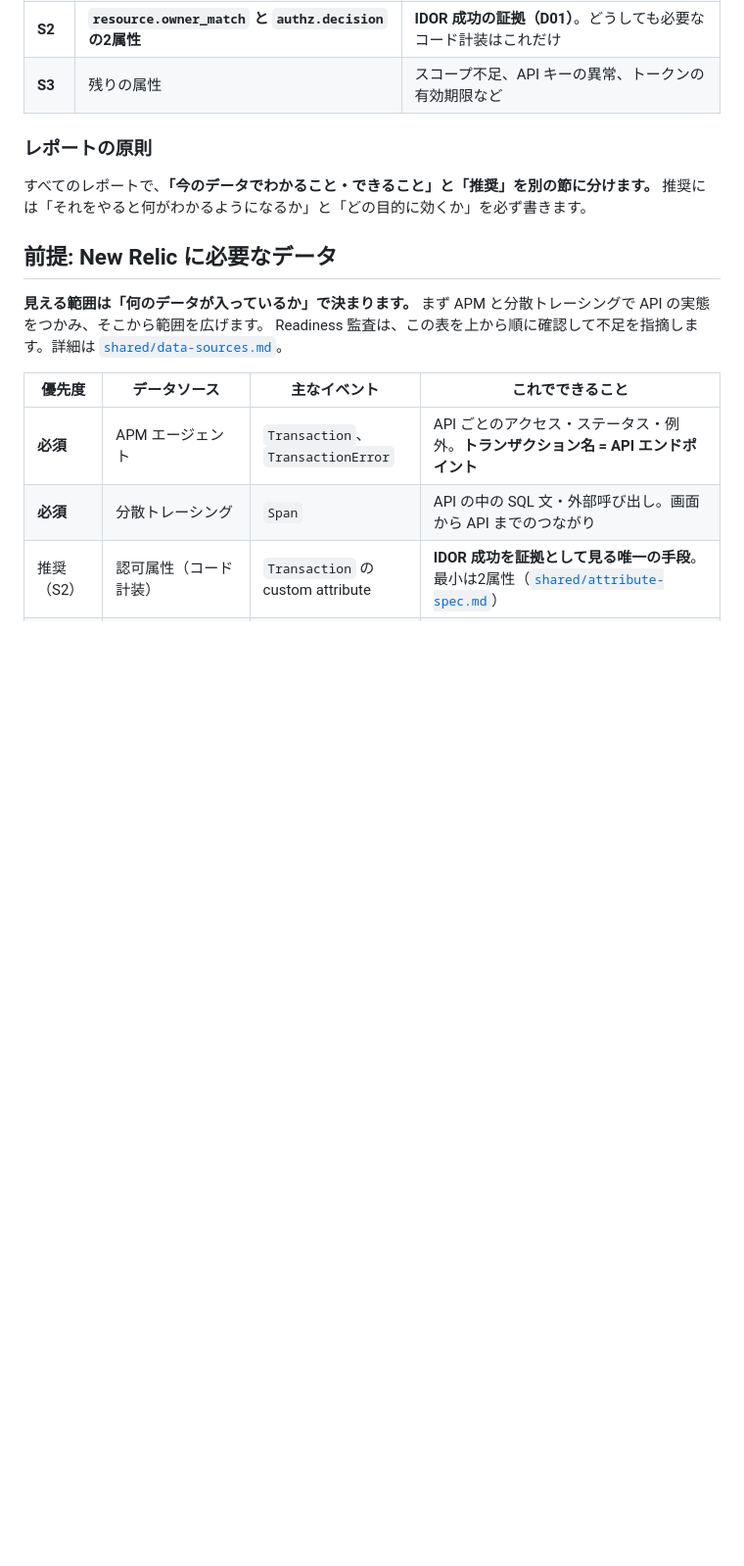
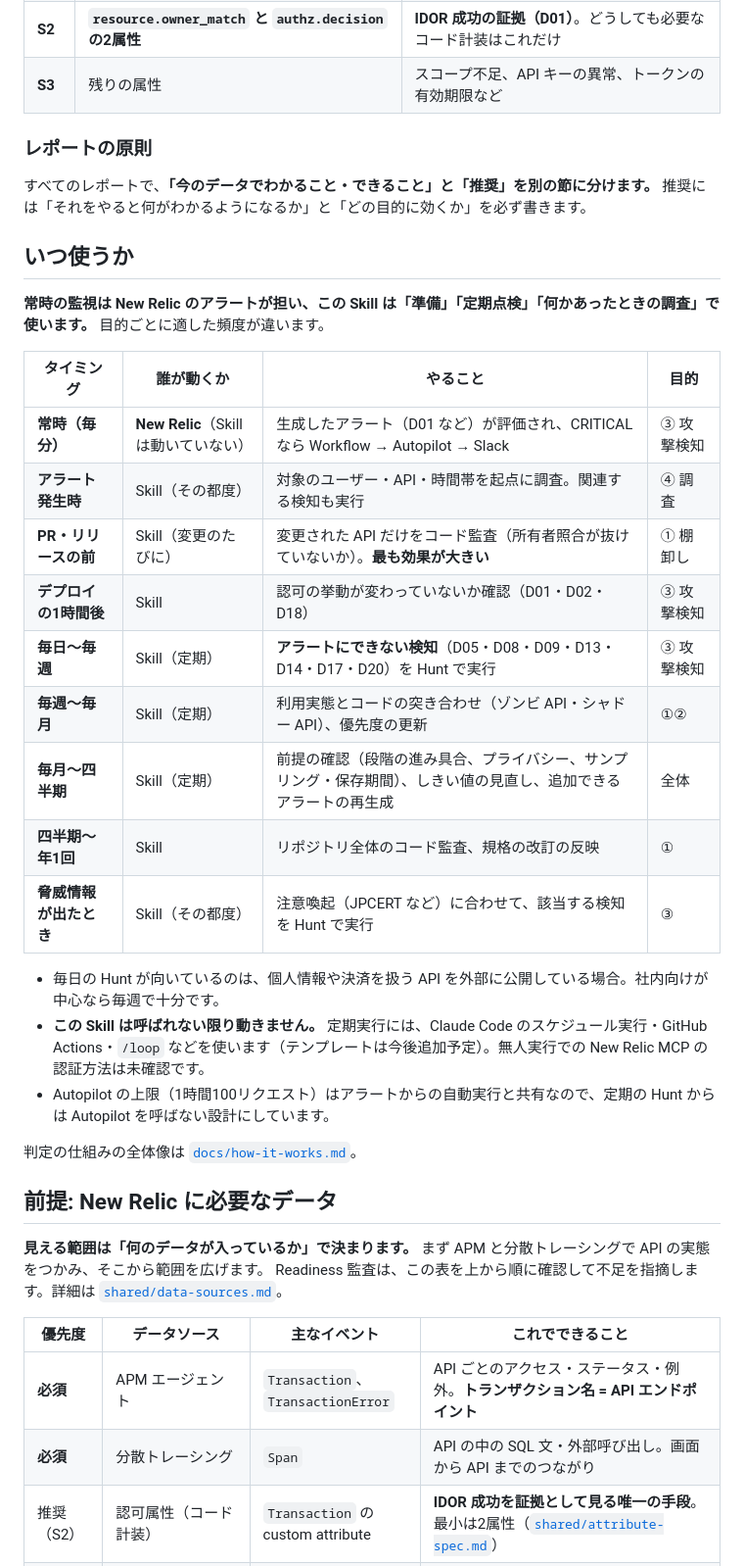
Before and after one commit to photographed/nr-authz-radar, a Markdown page: README.md, the part around the change. Shown at 98% size. Drawn GitHub-style; blank space fills up the shorter version.

Commit message:
Docs: when to use the skills, and how detection works
Co-Authored-By: Claude Opus 5.5 <noreply@anthropic.com>
Claude-Session: https://claude.ai/code/session_01Dr5sRLWoPu6qEVuCUuybqH

```diff
--- a/README.md
+++ b/README.md
@@ -36,6 +36,28 @@ IDOR は攻撃が成功すると **200 OK** で返ります。ログを集めて
 
 ### レポートの原則
 すべてのレポートで、**「今のデータでわかること・できること」と「推奨」を別の節に分けます。** 推奨には「それをやると何がわかるようになるか」と「どの目的に効くか」を必ず書きます。
+
+## いつ使うか
+
+**常時の監視は New Relic のアラートが担い、この Skill は「準備」「定期点検」「何かあったときの調査」で使います。** 目的ごとに適した頻度が違います。
+
+| タイミング | 誰が動くか | やること | 目的 |
+|---|---|---|---|
+| **常時（毎分）** | **New Relic**（Skill は動いていない） | 生成したアラート（D01 など）が評価され、CRITICAL なら Workflow → Autopilot → Slack | ③ 攻撃検知 |
+| **アラート発生時** | Skill（その都度） | 対象のユーザー・API・時間帯を起点に調査。関連する検知も実行 | ④ 調査 |
+| **PR・リリースの前** | Skill（変更のたびに） | 変更された API だけをコード監査（所有者照合が抜けていないか）。**最も効果が大きい** | ① 棚卸し |
+| **デプロイの1時間後** | Skill | 認可の挙動が変わっていないか確認（D01・D02・D18） | ③ 攻撃検知 |
+| **毎日〜毎週** | Skill（定期） | **アラートにできない検知**（D05・D08・D09・D13・D14・D17・D20）を Hunt で実行 | ③ 攻撃検知 |
+| **毎週〜毎月** | Skill（定期） | 利用実態とコードの突き合わせ（ゾンビ API・シャドー API）、優先度の更新 | ①② |
+| **毎月〜四半期** | Skill（定期） | 前提の確認（段階の進み具合、プライバシー、サンプリング・保存期間）、しきい値の見直し、追加できるアラートの再生成 | 全体 |
+| **四半期〜年1回** | Skill | リポジトリ全体のコード監査、規格の改訂の反映 | ① |
+| **脅威情報が出たとき** | Skill（その都度） | 注意喚起（JPCERT など）に合わせて、該当する検知を Hunt で実行 | ③ |
+
+- 毎日の Hunt が向いているのは、個人情報や決済を扱う API を外部に公開している場合。社内向けが中心なら毎週で十分です。
+- **この Skill は呼ばれない限り動きません。** 定期実行には、Claude Code のスケジュール実行・GitHub Actions・`/loop` などを使います（テンプレートは今後追加予定）。無人実行での New Relic MCP の認証方法は未確認です。
+- Autopilot の上限（1時間100リクエスト）はアラートからの自動実行と共有なので、定期の Hunt からは Autopilot を呼ばない設計にしています。
+
+判定の仕組みの全体像は [`docs/how-it-works.md`](docs/how-it-works.md)。
 
 ## 前提: New Relic に必要なデータ
 
```
Also changed, not shown: CHANGELOG.md (+4 -0 lines), docs/how-it-works.md (added, +61 -0 lines).
